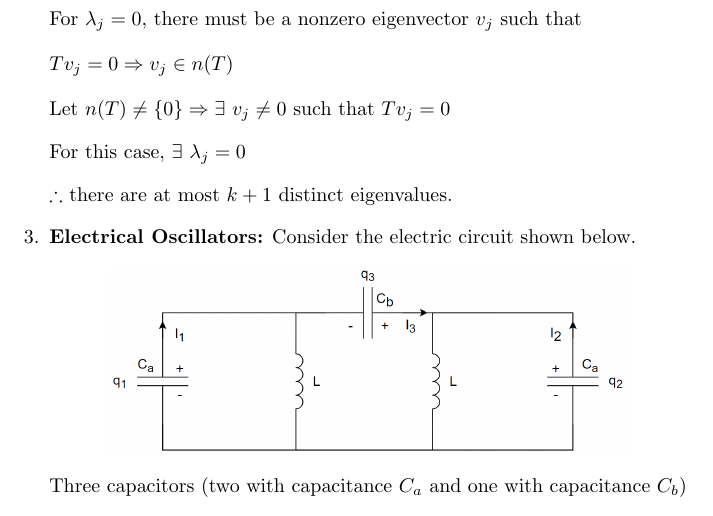
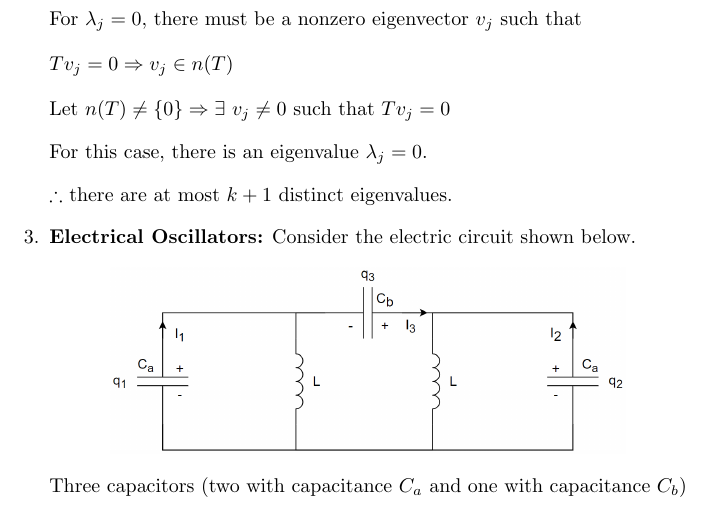
Before and after one commit to osowatzke/ECE501B_HW, a LaTeX problem sheet (4/Homework4_Sowatzke.tex): part of page 2 of 11, cut so that both start at the same text. Compiled offline with pdfLaTeX.

Commit message:
Cleaned up commented out latex and improved some wording

```diff
--- a/4/Homework4_Sowatzke.tex
+++ b/4/Homework4_Sowatzke.tex
@@ -105,7 +103,7 @@
 
 			Let $n(T) \neq \{0\} \Rightarrow \exists\ v_j \neq 0$ such that $Tv_j = 0$
 
-			For this case, $\exists\ \lambda_j = 0$
+			For this case, there is an eigenvalue $\lambda_j = 0$.
 
 			$\therefore$ there are at most $k + 1$ distinct eigenvalues.
 
```
Also changed, not shown: 4/Homework4_Sowatzke.tex (4 more changed lines).
